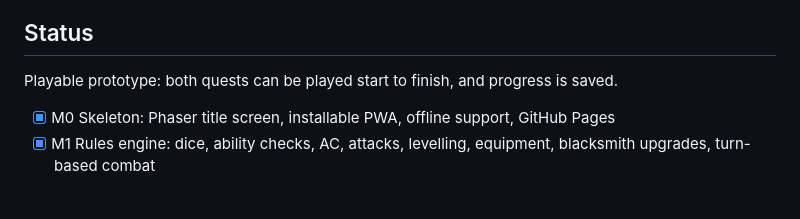
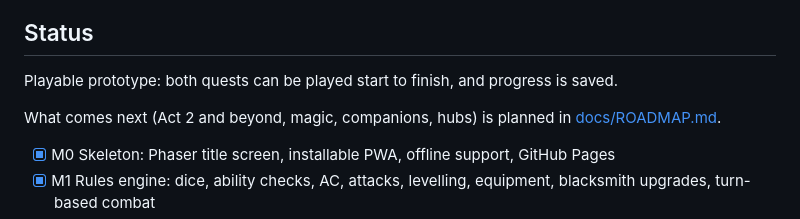
Before and after one commit to matt-ridley/Ironvale, a Markdown page: README.md, the part around the change. GitHub-like rendering; blank space fills up the shorter version.

```diff
--- a/README.md
+++ b/README.md
@@ -90,6 +90,8 @@ Every release bumps `VERSION` in both `src/config.js` and `sw.js` (a test checks
 ## Status
 Playable prototype: both quests can be played start to finish, and progress is saved.
 
+What comes next (Act 2 and beyond, magic, companions, hubs) is planned in [docs/ROADMAP.md](docs/ROADMAP.md).
+
 - [x] M0 Skeleton: Phaser title screen, installable PWA, offline support, GitHub Pages
 - [x] M1 Rules engine: dice, ability checks, AC, attacks, levelling, equipment, blacksmith upgrades, turn-based combat
 - [x] M2 World: tile map, walking, collisions, camera, touch controls
```
Also changed, not shown: docs/ROADMAP.md (added, +216 -0 lines).
